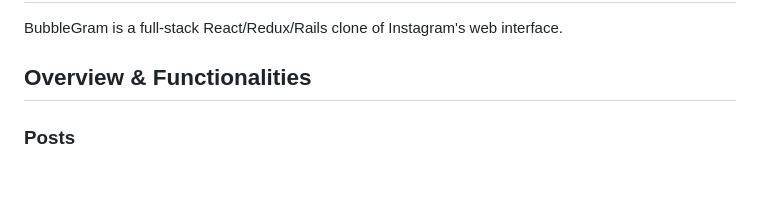
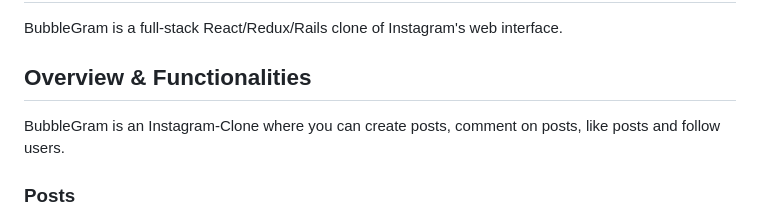
Before and after one commit to dsnovaes/bubble-gram, a Markdown page: README.md, the part around the change printed below. GitHub-like rendering; blank space fills up the shorter version.

```diff
--- a/README.md
+++ b/README.md
@@ -8,6 +8,7 @@ Check out the live site → [https://bubblegram.onrender.com/](https://bubblegra
 BubbleGram is a full-stack React/Redux/Rails clone of Instagram's web interface.
 
 ## Overview & Functionalities
+BubbleGram is an Instagram-Clone where you can create posts, comment on posts, like posts and follow users.
 
 ### Posts
 Share a photo with an optional caption, edit it, delete it and see other posts
```
Also changed, not shown: other parts of README.md (+7 -7 lines).
